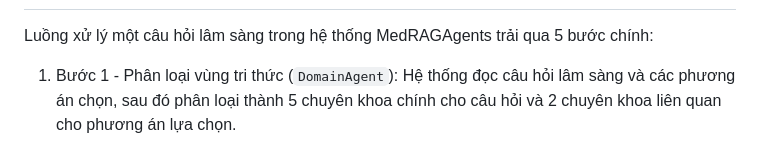
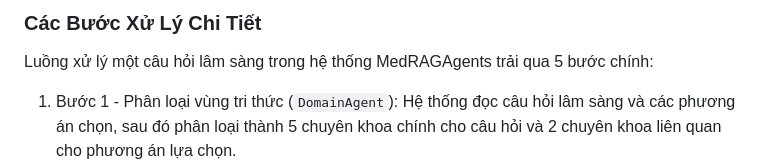
Before and after one commit to xcentralnn/MedRAGAgents, a Markdown page: README.md, the part around one of its changes. Rendered like a GitHub page.

```diff
--- a/README.md
+++ b/README.md
@@ -23,3 +96,4 @@ Hệ thống MedRAGAgents giải quyết các hạn chế trên thông qua 3 tr
+### Các Bước Xử Lý Chi Tiết
 
 Luồng xử lý một câu hỏi lâm sàng trong hệ thống MedRAGAgents trải qua 5 bước chính:
 
```
Also changed, not shown: other parts of README.md (+73 -0 lines).
